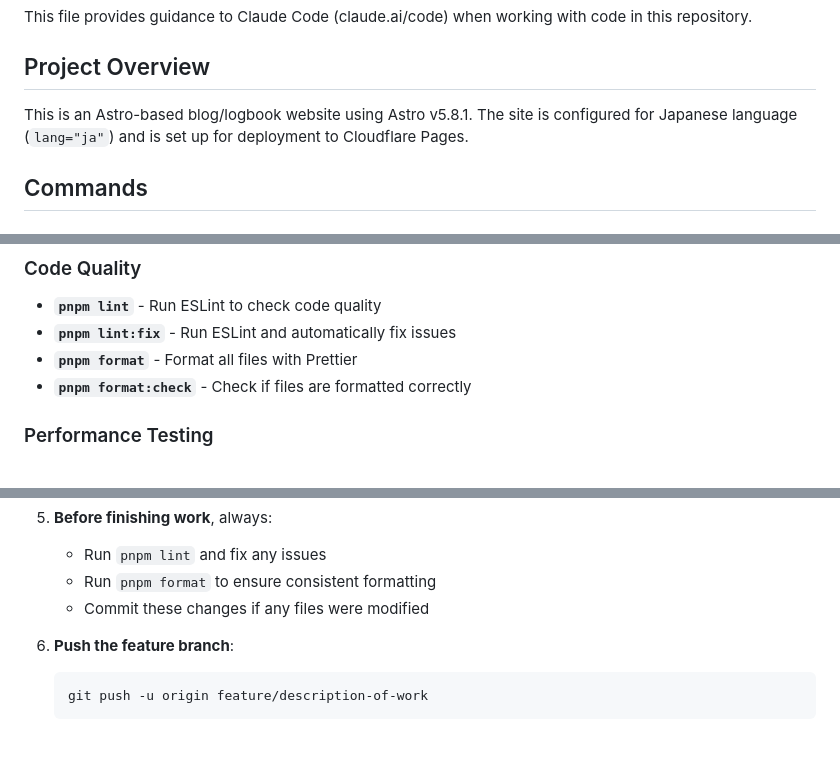
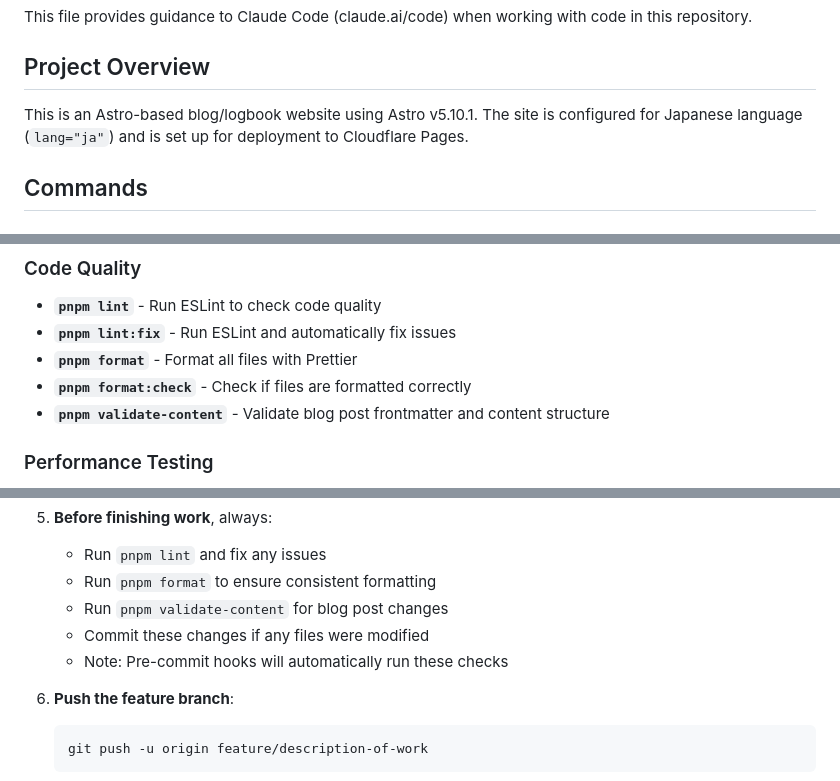
Before and after one commit to paveg/logbook, a Markdown page: CLAUDE.md, 3 parts joined by grey strips. Rendered like a GitHub page; blank space fills up the shorter version.

````diff
--- a/CLAUDE.md
+++ b/CLAUDE.md
@@ -4,7 +4,7 @@ This file provides guidance to Claude Code (claude.ai/code) when working with co
 
 ## Project Overview
 
-This is an Astro-based blog/logbook website using Astro v5.8.1. The site is configured for Japanese language (`lang="ja"`) and is set up for deployment to Cloudflare Pages.
+This is an Astro-based blog/logbook website using Astro v5.10.1. The site is configured for Japanese language (`lang="ja"`) and is set up for deployment to Cloudflare Pages.
 
 ## Commands
 
@@ -20,6 +20,7 @@ This is an Astro-based blog/logbook website using Astro v5.8.1. The site is conf
 - **`pnpm lint:fix`** - Run ESLint and automatically fix issues
 - **`pnpm format`** - Format all files with Prettier
 - **`pnpm format:check`** - Check if files are formatted correctly
+- **`pnpm validate-content`** - Validate blog post frontmatter and content structure
 
 ### Performance Testing
 
@@ -107,7 +142,9 @@ Site constants in `src/consts.ts`:
 5. **Before finishing work**, always:
    - Run `pnpm lint` and fix any issues
    - Run `pnpm format` to ensure consistent formatting
+   - Run `pnpm validate-content` for blog post changes
    - Commit these changes if any files were modified
+   - Note: Pre-commit hooks will automatically run these checks
 6. **Push the feature branch**:
 
    ```bash
````
Also changed, not shown: other parts of CLAUDE.md (+36 -1 lines).
